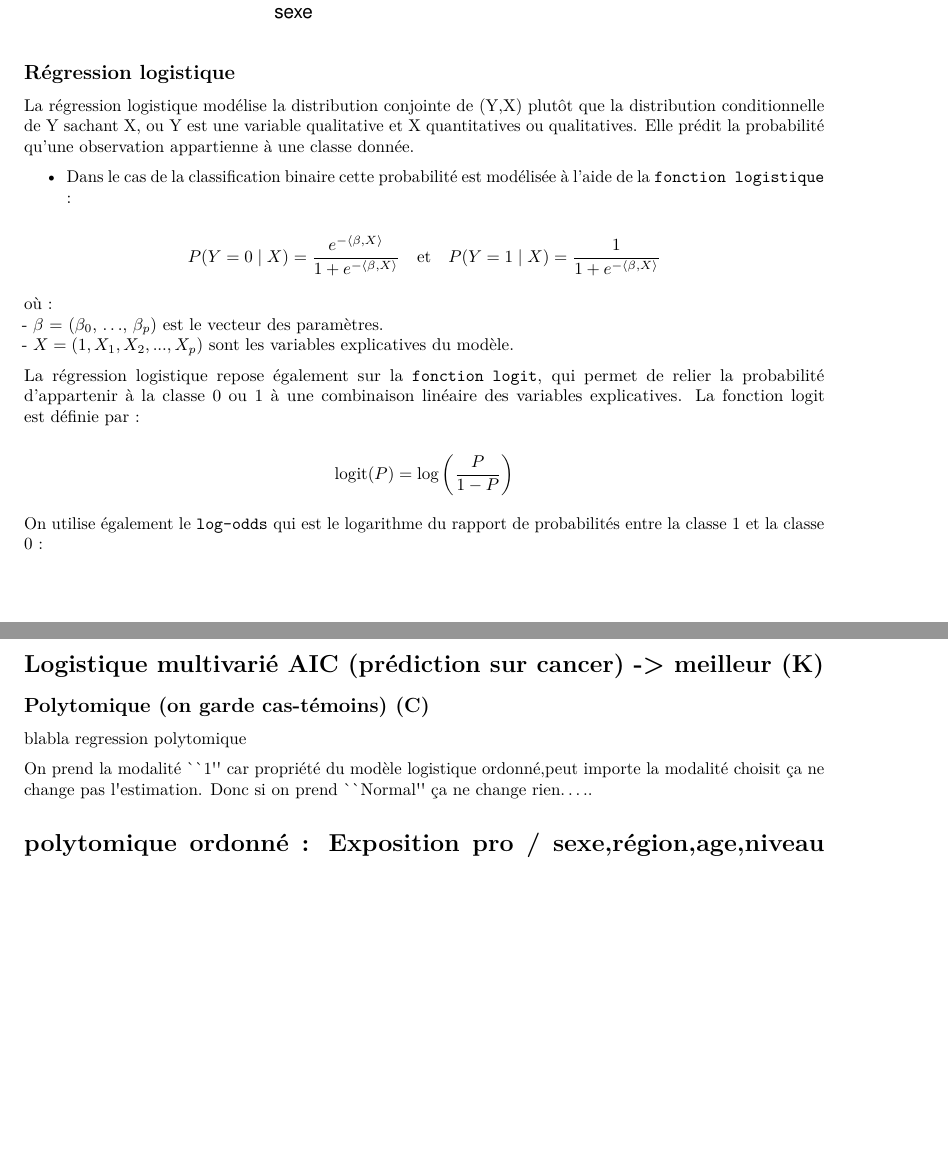
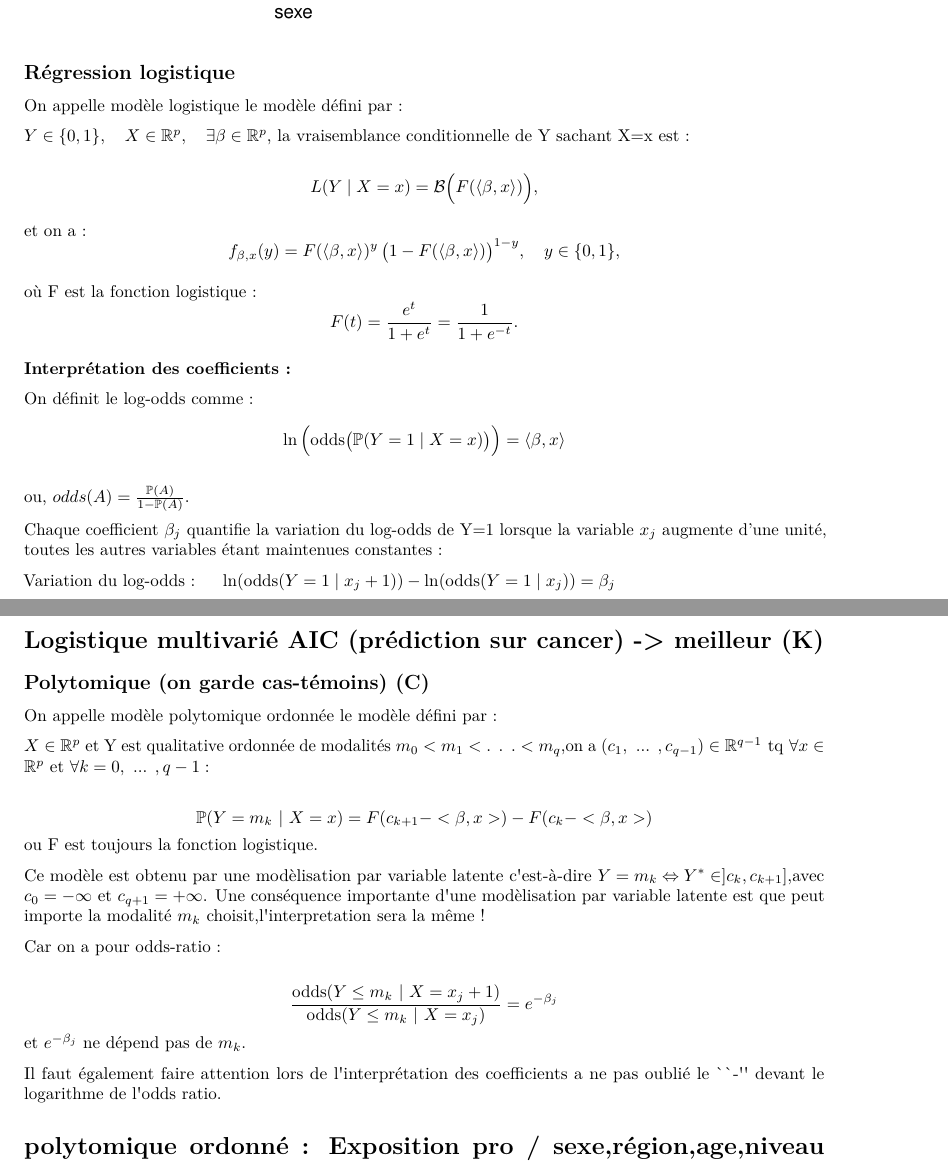
Before and after one commit to clara615/Projet_biostatistique, an R Markdown document (projet_bio.Rmd): two parts of pages 6 and 14 of 21, joined at a grey line, cut so that both start at the same text, the shorter picture padded with empty space. Rendered offline with R 4.5, knitr and Pandoc, then LaTeX, with nearby package versions.

Commit message:
ajout explication méthodes

```diff
--- a/projet_bio.Rmd
+++ b/projet_bio.Rmd
@@ -75,20 +75,29 @@ ggplot(CancerPoumon, aes(x=sexe, fill=bronchopneumopathie_chronique)) +
 
 ## Régression logistique
 
-La régression logistique modélise la distribution conjointe de (Y,X) plutôt que la distribution conditionnelle de Y sachant X, ou Y est une variable qualitative et X quantitatives ou qualitatives. Elle prédit la probabilité qu’une observation appartienne à une classe donnée.
+On appelle modèle logistique le modèle défini par :
 
-- Dans le cas de la classification binaire cette probabilité est modélisée à l’aide de la `fonction logistique` :
+$Y \in \{0,1\}, \quad X \in \mathbb{R}^p, \quad \exists \beta \in \mathbb{R}^p$, la vraisemblance conditionnelle de Y sachant X=x est :
 
-$$P(Y = 0 \mid X) = \frac{e^{-\langle \beta, X \rangle}}{1 + e^{-\langle \beta, X \rangle}} \quad \text{et} \quad P(Y = 1 \mid X) = \frac{1}{1 + e^{-\langle \beta, X \rangle}}$$
+$$
+L(Y \mid X=x) = \mathcal{B}\Big(F(\langle \beta, x \rangle)\Big),
+$$
 
-où : \
-\- $\beta$ = ($\beta_0$, $\dots$, $\beta_p$) est le vecteur des paramètres. \
-\- $X=(1, X_1, X_2, ..., X_p)$ sont les variables explicatives du modèle.
+et on a :
+$$
+f_{\beta,x}(y) = F(\langle \beta, x \rangle)^y \, \big( 1 - F(\langle \beta, x \rangle) \big)^{1-y}, \quad y \in \{0,1\},
+$$
 
-La régression logistique repose également sur la `fonction logit`, qui permet de relier la probabilité d'appartenir à la classe 0 ou 1 à une combinaison linéaire des variables explicatives. La fonction logit est définie par :
+où F est la fonction logistique :
+$$F(t) = \frac{e^t}{1+e^t} = \frac{1}{1+e^{-t}}.$$
 
-$$ \text{logit}(P) = \log\left( \frac{P}{1 - P} \right) $$
+**Interprétation des coefficients :**
 
-On utilise également le `log-odds` qui est le logarithme du rapport de probabilités entre la classe 1 et la classe 0 :
+On définit le log-odds comme :
+$$ \ln \Big( \text{odds}\big(\mathbb{P}(Y=1 \mid X=x)\big) \Big) = \langle \beta, x \rangle $$
 
-$$ \text{log-odds} = \log\left( \frac{P(Y=1 \mid X)}{1 - P(Y=1 \mid X)} \right) $$
+ou, $odds(A) = \frac{\mathbb{P}(A)}{1-\mathbb{P}(A)}$.
+
+Chaque coefficient $\beta_j$ quantifie la variation du log-odds de Y=1 lorsque la variable $x_j$ augmente d'une unité, toutes les autres variables étant maintenues constantes :
+
+$\text{Variation du log-odds : } \quad \ln(\text{odds}(Y=1 \mid x_j + 1)) - \ln(\text{odds}(Y=1 \mid x_j)) = \beta_j$
@@ -218,21 +229,36 @@ Interpretation des intervalles de confiance :
 
 **Pour la variable "age" :**
 
-À tabagisme, exposition professionnelle, exposition domestique à la fumée et bronchopneumopathie chronique fixés, avoir un ans supplémentaire multiplie l'odds d'avoir un cancer du poumon par moins $exp(0.071) = 1.073$ et au plus $exp(0.127) = 1.135$.
+À tabagisme, exposition professionnelle, exposition domestique à la fumée et bronchopneumopathie chronique fixés, avoir un ans
+supplémentaire multiplie l'odds d'avoir un cancer du poumon par moins $exp(0.071) = 1.073$ et au plus $exp(0.127) = 1.135$.
 
 **Pour la variable "bronchopneumopathie_chronique" :**
 
 À tabagisme, exposition professionnelle, exposition domestique à la fumée et âge fixés, avoir une bronchopneumopathie chronique multiplie l'odds d'avoir un cancer par au moins $exp(0.904) = 2.469$ et au plus $exp(1.947) = 7.008$.
 
-On peut donc dire que le cancer du poumon est principalement associé à l'exposition professionnelle importante, au tabagisme actuel et à la bronchopneumopathie chronique. L'âge est un facteur de risque plus faible mais significatif, tandis que n'avoir jamais fumé "agit"? comme un facteur protecteur.
-On peut également remarquer que l'arrêt du tabac est protecteur mais ne ramène pas au niveau de risque de quelqu'un n'ayant jamais fumé.
+On peut donc dire que le cancer du poumon est principalement associé à l'exposition professionnelle importante, au tabagisme actuel et à la bronchopneumopathie chronique. L'âge est un facteur de risque plus faible mais significatif, tandis que n'avoir jamais fumé "agit"? comme un facteur protecteur. On peut également remarquer que l'arrêt du tabac est protecteur mais ne ramène pas au niveau de risque de quelqu'un n'ayant jamais fumé.
 
-# Logistique multivarié AIC (prédiction sur cancer) -> meilleur (K)
+# Logistique multivarié AIC (prédiction sur cancer) -\> meilleur (K)
 
 ## Polytomique (on garde cas-témoins) (C)
 
-blabla regression polytomique
+On appelle modèle polytomique ordonnée le modèle défini par :
 
-On prend la modalité "1" car propriété du modèle logistique ordonné, peut importe la modalité choisit ça ne change pas l'estimation. Donc si on prend "Normal" ça ne change rien.....
+$X \in \mathbb{R}^p$ et Y est qualitative ordonnée de modalités $m_0 < m_1 < \text{. . .} < m_q$, on a
+$(c_1, \text{ ... }, c_{q-1}) \in \mathbb{R}^{q-1} \text{ tq } \forall x \in \mathbb{R}^p \text{ et } \forall k=0, \text{ ... }, q-1 :$
+
+$$
+\mathbb{P}(Y = m_k \text{ | } X=x) = F(c_{k+1} - <\beta, x>) - F(c_{k} - <\beta, x>)
+$$
+ou F est toujours la fonction logistique.
+
+Ce modèle est obtenu par une modèlisation par variable latente c'est-à-dire $Y = m_k \Leftrightarrow Y^* \in ]c_k, c_{k+1}]$, avec $c_0 = -\infty$ et $c_{q+1} = +\infty$. Une conséquence importante d'une modèlisation par variable latente est que peut importe la modalité $m_k$ choisit, l'interpretation sera la même !
+
+Car on a pour odds-ratio :
+
+$$ \frac{\text{odds}(Y \leq m_k \text{ | } X=x_j +1)}{\text{odds}(Y \leq m_k \text{ | } X=x_j)} = e^{-\beta_j}$$
+et $e^{-\beta_j}$ ne dépend pas de $m_k$.
+
+Il faut également faire attention lors de l'interprétation des coefficients a ne pas oublié le "-" devant le logarithme de l'odds ratio.
 
 # polytomique ordonné : Exposition pro / sexe, région, age, niveau d'études, cas-témoins (K)
```
Also changed, not shown: projet_bio.Rmd (74 more changed lines).
